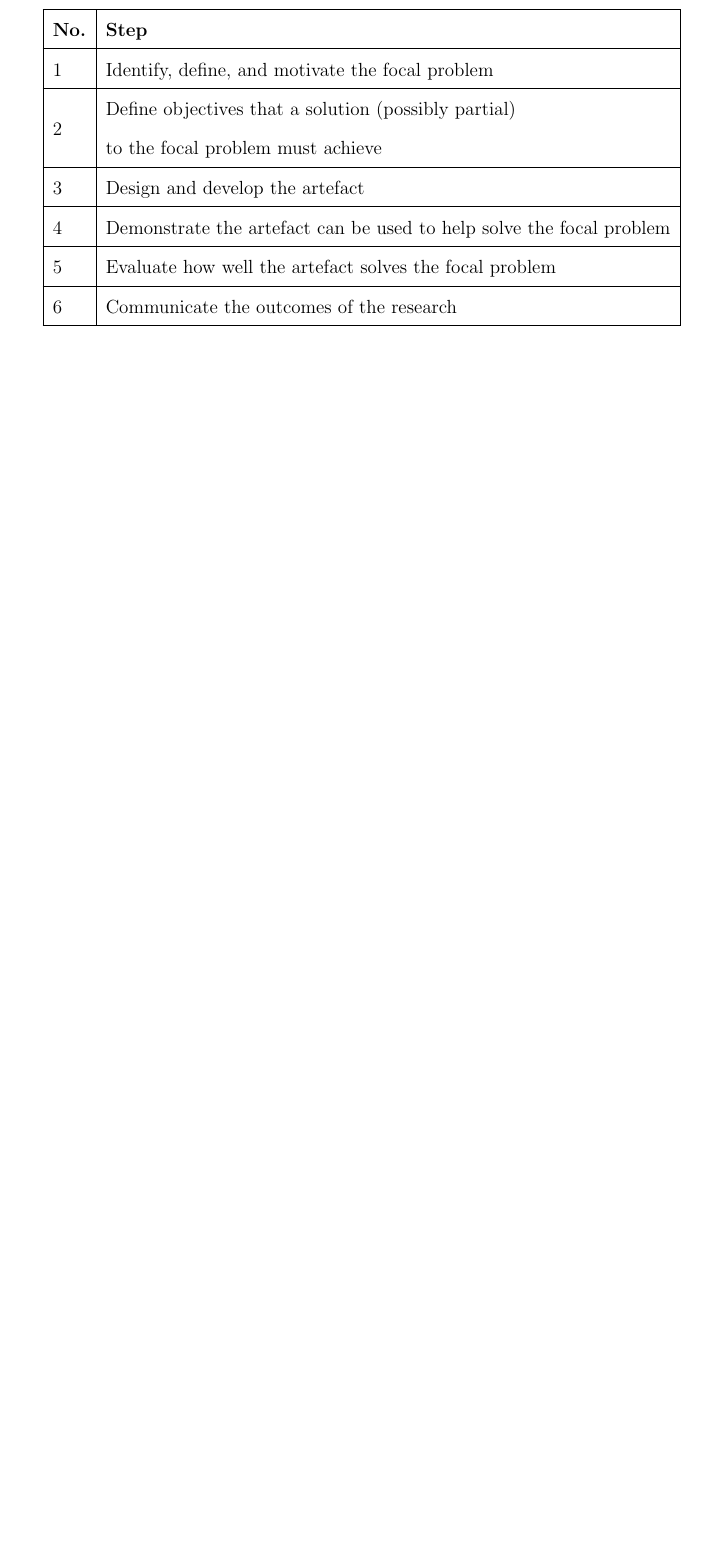
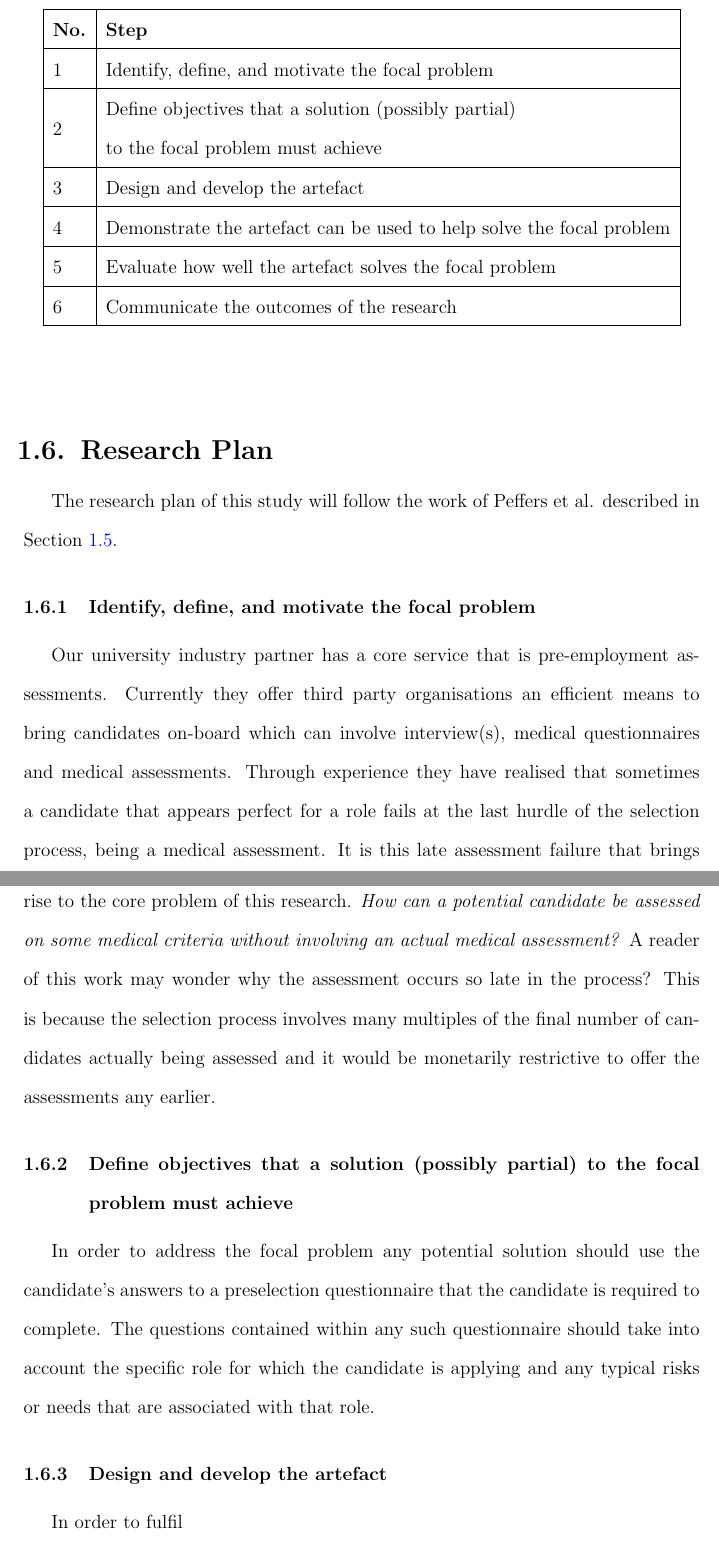
Before and after one commit to mcaple/TRM, a LaTeX thesis (Run_thesis.tex, which reads Chapter1_dissertation.tex, Research_Plan.tex): part of page 18 of 21 before the commit and two parts of pages 18 and 19 of 24 after it, the two joined at a grey line, cut so that both start at the same text, the shorter picture padded with empty space. Compiled offline with pdfLaTeX.

Commit message:
Added research plan

```diff
--- a/Chapter1_dissertation.tex
+++ b/Chapter1_dissertation.tex
@@ -15,6 +15,9 @@
 \section{Methodology}\label{sec:disMethodology}
 \input{Methodology}
 
+\section{Research Plan}\label{sec:disResearchPlan}
+\input{Research_Plan}
+
 \section{Future Impact/Significance}\label{sec:disFutureImpact}
 \input{Future_impact_significance}
 
--- /dev/null
+++ b/Research_Plan.tex
@@ -0,0 +1,27 @@
+The research plan of this study will follow the work of Peffers et al. described in Section \ref{sec:disMethodology}.
+
+\subsection{Identify, define, and motivate the focal problem}
+
+Our university industry partner has a core service that is pre-employment assessments.
+Currently they offer third party organisations an efficient means to bring
+candidates on-board which can involve interview(s), medical questionnaires and medical
+assessments. Through experience they have realised that sometimes a candidate that appears
+perfect for a role fails at the last hurdle of the selection process, being a medical assessment.
+It is this late assessment failure that brings rise to the core problem of this research. \textit{How can
+    a potential candidate be assessed on some medical criteria without involving an actual medical
+    assessment?} A reader of this
+work may wonder why the assessment occurs so late in the process? This is because the selection process
+involves many multiples of the final number of candidates actually being assessed and it would be monetarily
+restrictive to offer the assessments any earlier.
+
+
+\subsection{Define objectives that a solution (possibly partial) to the focal problem must achieve}
+
+In order to address the focal problem any potential solution should use the candidate's answers
+to a preselection questionnaire that the candidate is required to complete. The questions contained
+within any such questionnaire should take into account the specific role for which the candidate is applying
+and any typical risks or needs that are associated with that role.
+
+\subsection{Design and develop the artefact}
+
+In order to fulfil
```
Also changed, not shown: Chart_ROC.tex (+4 -2 lines), Introduction_and_background.tex (+0 -8 lines), Methodology.tex (+0 -2 lines), Objectives.tex (+6 -6 lines), Run_thesis.tex (+2 -0 lines), fig/Fig_ANZCO_RiskProfile.tex (added, +7 -0 lines), fig/Fig_artefactforms.tex (+1 -1 lines), fig/Fig_riskprofile.tex (added, +7 -0 lines), Run_thesis.pdf, fig/ANZCO_RiskProfile.pdf (added), fig/RiskProfile.pdf (added), Research_Plan.tex (26 more changed lines).
